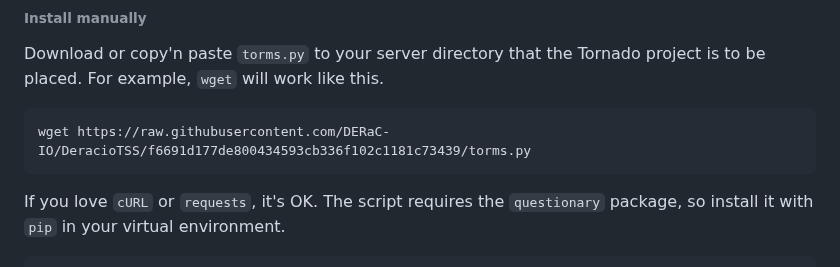
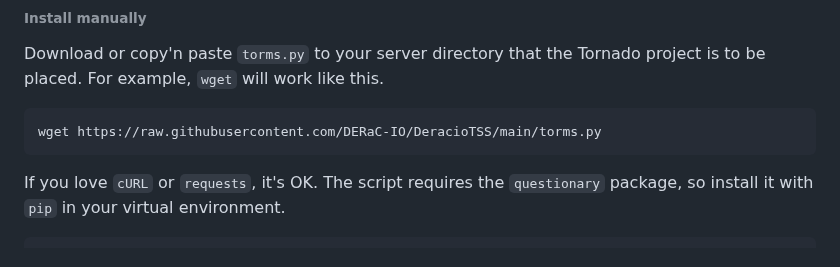
Before and after one commit to DERaC-IO/DeracioTSS, a Markdown page: README.md, the part around the change. Drawn GitHub-style.

````diff
--- a/README.md
+++ b/README.md
@@ -60,7 +60,7 @@ pip install torms
 Download or copy'n paste `torms.py` to your server directory that the Tornado project is to be placed. For example, `wget` will work like this.
 
 ```
-wget https://raw.githubusercontent.com/DERaC-IO/DeracioTSS/f6691d177de800434593cb336f102c1181c73439/torms.py
+wget https://raw.githubusercontent.com/DERaC-IO/DeracioTSS/main/torms.py
 ```
 
 If you love `cURL` or `requests`, it's OK. The script requires the `questionary` package, so install it with `pip` in your virtual environment.
````
